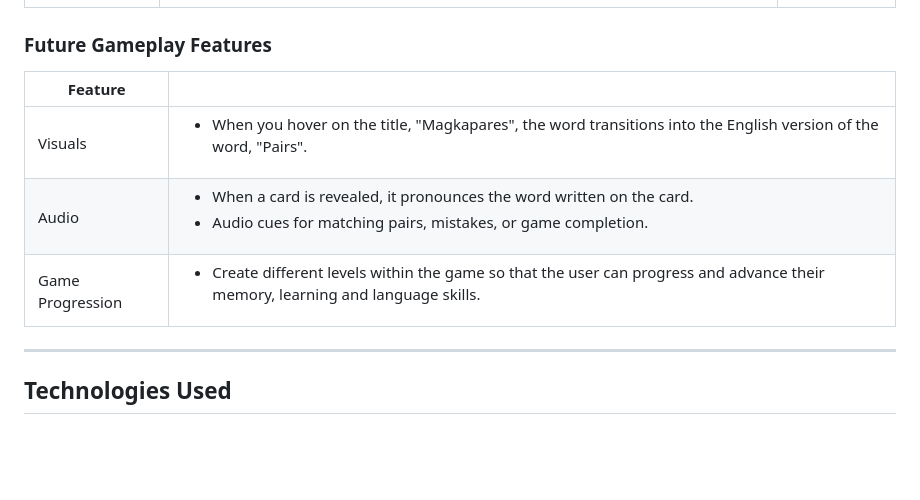
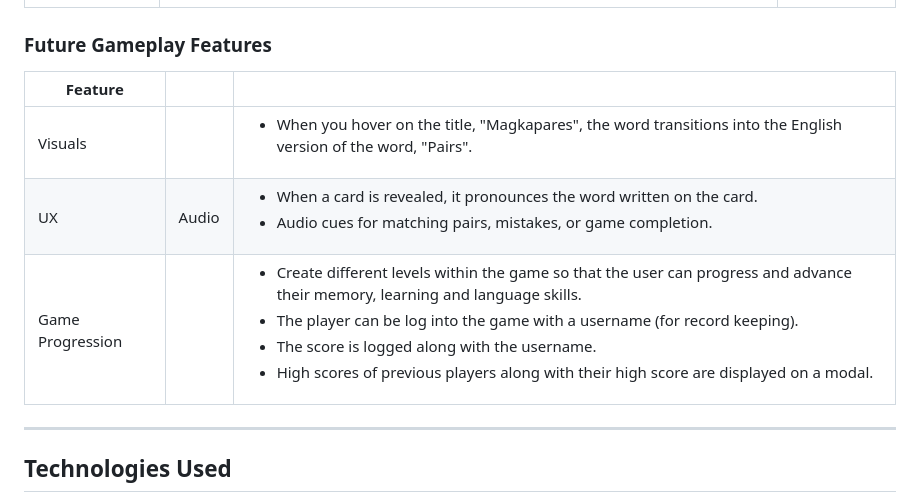
Before and after one commit to KateMcGuane/magkapares, a Markdown page: README.md, the part around the change. GitHub-like rendering; blank space fills up the shorter version.

Commit message:
Update future features

```diff
--- a/README.md
+++ b/README.md
@@ -91,11 +91,11 @@ I used a flowchart to illustrate some of the main logical points before I began
 
 ### Future Gameplay Features
 
-  | Feature |  |
-  | --- | --- |
-  | Visuals | <ul><li>When you hover on the title, "Magkapares", the word transitions into the English version of the word, "Pairs".</li></ul>|
-  | Audio | <ul><li>When a card is revealed, it pronounces the word written on the card.</li><li>Audio cues for matching pairs, mistakes, or game completion.</li></ul>|
-  | Game Progression | <ul><li>Create different levels within the game so that the user can progress and advance their memory, learning and language skills.</li></ul> |
+  | Feature |  |  |
+  | --- | --- | --- |
+  | Visuals |  | <ul><li>When you hover on the title, "Magkapares", the word transitions into the English version of the word, "Pairs".</li></ul>|
+  | UX | Audio | <ul><li>When a card is revealed, it pronounces the word written on the card.</li><li>Audio cues for matching pairs, mistakes, or game completion.</li></ul>| Gameplay | <ul><li>Once the game is complete the Score section will update to showcase the final score.</li><li>Once the game is complete the Timer section will declare how long it took for the player to complete the game.</li></ul>
+  | Game Progression |  | <ul><li>Create different levels within the game so that the user can progress and advance their memory, learning and language skills.</li><li>The player can be log into the game with a username (for record keeping).</li><li>The score is logged along with the username.</li><li>High scores of previous players along with their high score are displayed on a modal.</li></ul> |
 
 
 ---
```
